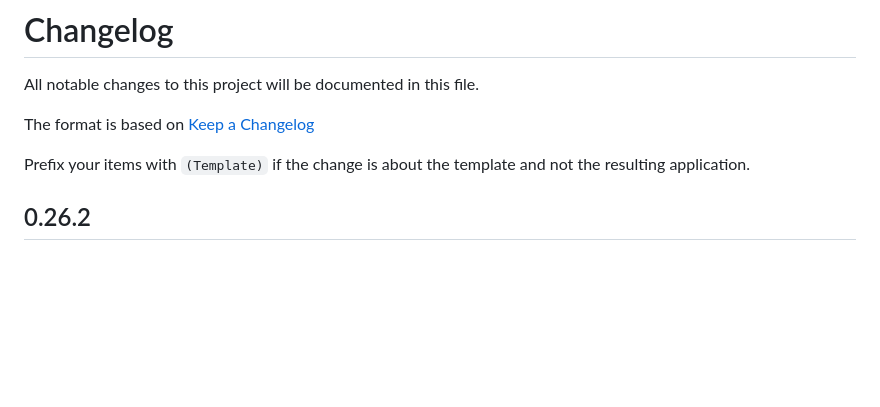
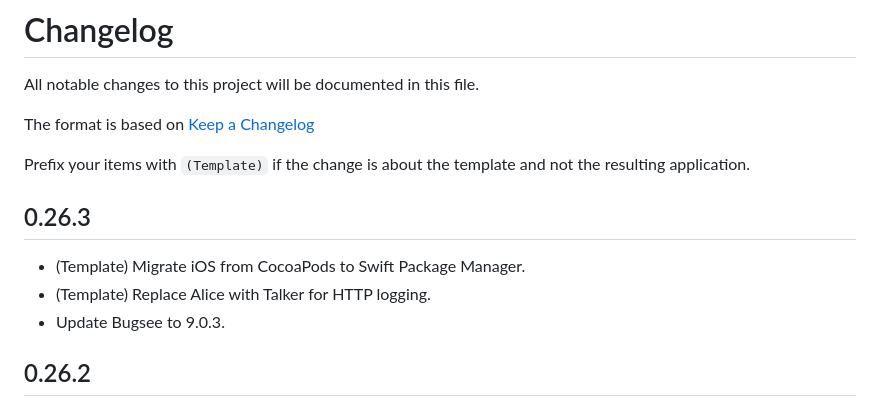
Before and after one commit to nventive/FlutterApplicationTemplate, a Markdown page: src/cli/CHANGELOG.md, the part around the change. GitHub-like rendering; blank space fills up the shorter version.

Commit message:
docs: add version 0.26.3

```diff
--- a/src/cli/CHANGELOG.md
+++ b/src/cli/CHANGELOG.md
@@ -4,6 +4,11 @@ All notable changes to this project will be documented in this file.
 The format is based on [Keep a Changelog](https://keepachangelog.com/en/1.0.0/)
 
 Prefix your items with `(Template)` if the change is about the template and not the resulting application.
+
+## 0.26.3
+- (Template) Migrate iOS from CocoaPods to Swift Package Manager.
+- (Template) Replace Alice with Talker for HTTP logging.
+- Update Bugsee to 9.0.3.
 
 ## 0.26.2
 - Fix issue with dispose in VM.
```
